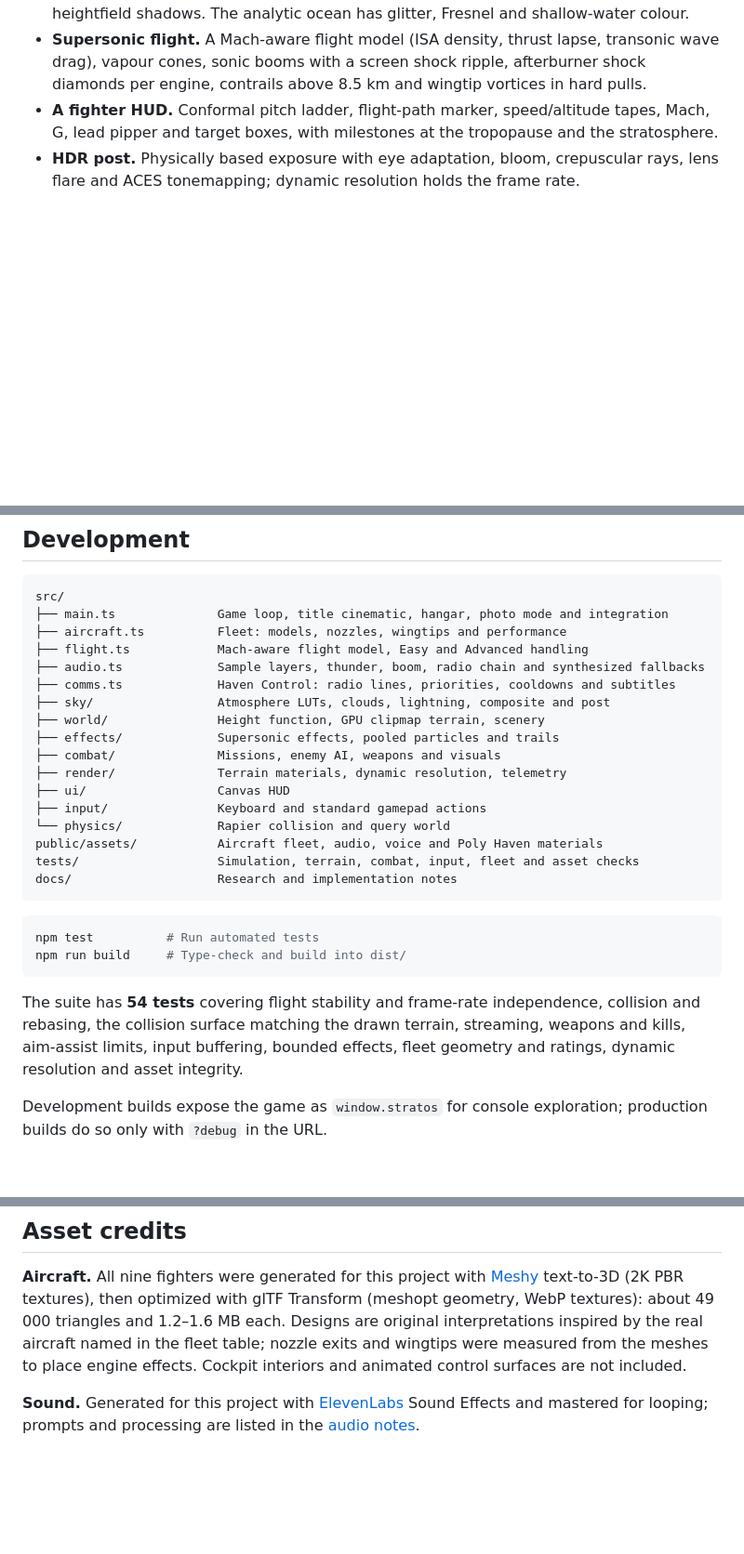
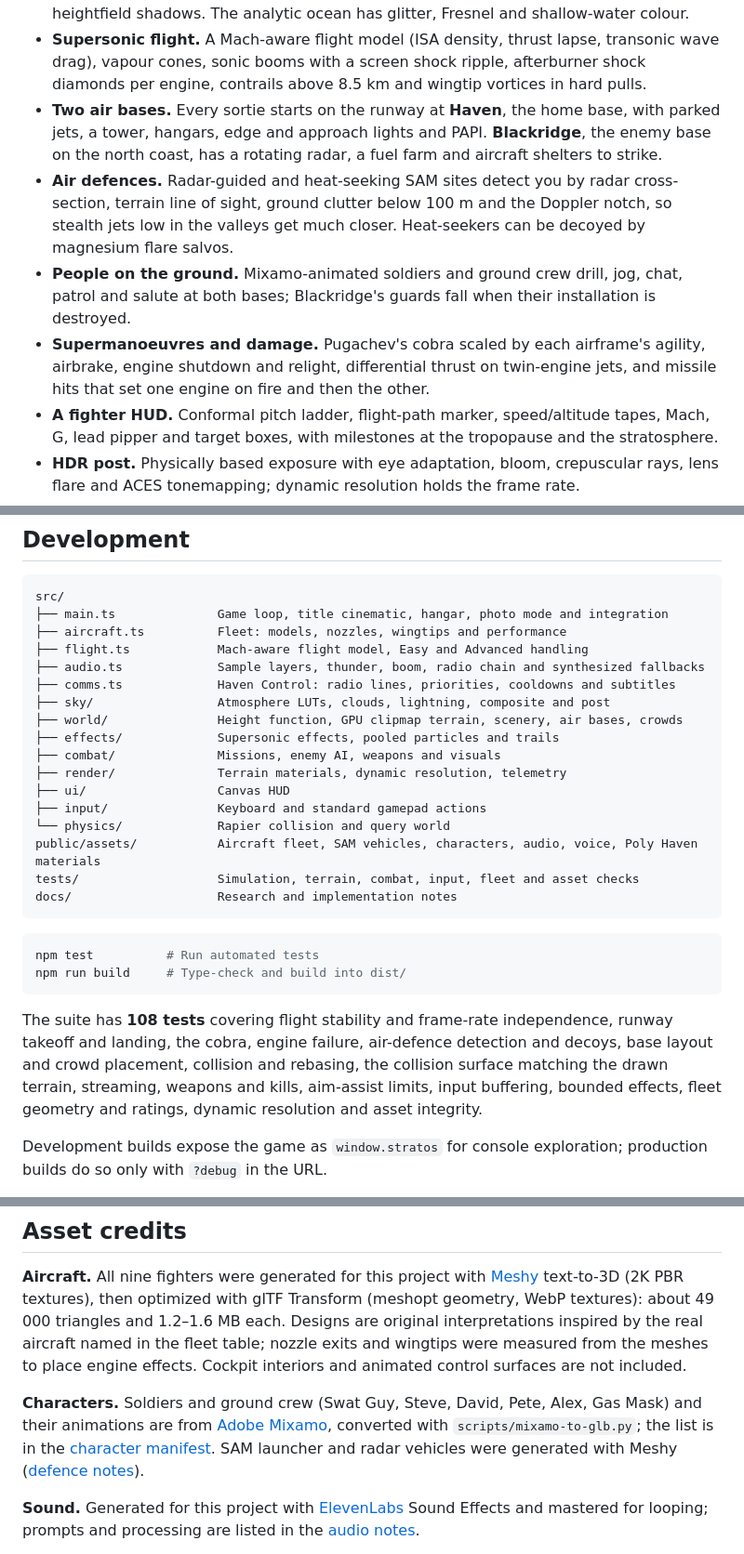
Before and after one commit to TejasGov/Stratos, a Markdown page: README.md, 3 parts joined by grey strips. Shown at 93% size. GitHub-like rendering; blank space fills up the shorter version.

Commit message:
Document iteration 6: bases, air defence, crowds, controls
Co-Authored-By: Claude Opus 5.5 <noreply@anthropic.com>

````diff
--- a/README.md
+++ b/README.md
@@ -66,6 +66,17 @@ Every image is a real-time frame from the game (photo mode or the title cinemati
 - **Supersonic flight.** A Mach-aware flight model (ISA density, thrust lapse, transonic wave
   drag), vapour cones, sonic booms with a screen shock ripple, afterburner shock diamonds per
   engine, contrails above 8.5 km and wingtip vortices in hard pulls.
+- **Two air bases.** Every sortie starts on the runway at **Haven**, the home base, with
+  parked jets, a tower, hangars, edge and approach lights and PAPI. **Blackridge**, the enemy
+  base on the north coast, has a rotating radar, a fuel farm and aircraft shelters to strike.
+- **Air defences.** Radar-guided and heat-seeking SAM sites detect you by radar cross-section,
+  terrain line of sight, ground clutter below 100 m and the Doppler notch, so stealth jets low in
+  the valleys get much closer. Heat-seekers can be decoyed by magnesium flare salvos.
+- **People on the ground.** Mixamo-animated soldiers and ground crew drill, jog, chat, patrol
+  and salute at both bases; Blackridge's guards fall when their installation is destroyed.
+- **Supermanoeuvres and damage.** Pugachev's cobra scaled by each airframe's agility, airbrake,
+  engine shutdown and relight, differential thrust on twin-engine jets, and missile hits that
+  set one engine on fire and then the other.
 - **A fighter HUD.** Conformal pitch ladder, flight-path marker, speed/altitude tapes, Mach, G,
   lead pipper and target boxes, with milestones at the tropopause and the stratosphere.
 - **HDR post.** Physically based exposure with eye adaptation, bloom, crepuscular rays, lens
@@ -220,14 +241,14 @@ src/
 ├── audio.ts             Sample layers, thunder, boom, radio chain and synthesized fallbacks
 ├── comms.ts             Haven Control: radio lines, priorities, cooldowns and subtitles
 ├── sky/                 Atmosphere LUTs, clouds, lightning, composite and post
-├── world/               Height function, GPU clipmap terrain, scenery
+├── world/               Height function, GPU clipmap terrain, scenery, air bases, crowds
 ├── effects/             Supersonic effects, pooled particles and trails
 ├── combat/              Missions, enemy AI, weapons and visuals
 ├── render/              Terrain materials, dynamic resolution, telemetry
 ├── ui/                  Canvas HUD
 ├── input/               Keyboard and standard gamepad actions
 └── physics/             Rapier collision and query world
-public/assets/           Aircraft fleet, audio, voice and Poly Haven materials
+public/assets/           Aircraft fleet, SAM vehicles, characters, audio, voice, Poly Haven materials
 tests/                   Simulation, terrain, combat, input, fleet and asset checks
 docs/                    Research and implementation notes
 ```
@@ -237,8 +258,9 @@ npm test          # Run automated tests
 npm run build     # Type-check and build into dist/
 ```
 
-The suite has **54 tests** covering flight stability and frame-rate independence, collision and
-rebasing, the collision surface matching the drawn terrain, streaming, weapons and kills,
+The suite has **108 tests** covering flight stability and frame-rate independence, runway
+takeoff and landing, the cobra, engine failure, air-defence detection and decoys, base layout
+and crowd placement, collision and rebasing, the collision surface matching the drawn terrain, streaming, weapons and kills,
 aim-assist limits, input buffering, bounded effects, fleet geometry and ratings, dynamic
 resolution and asset integrity.
 
@@ -256,6 +278,12 @@ text-to-3D (2K PBR textures), then optimized with glTF Transform (meshopt geomet
 about 49 000 triangles and 1.2–1.6 MB each. Designs are original interpretations inspired by the
 real aircraft named in the fleet table; nozzle exits and wingtips were measured from the meshes to
 place engine effects. Cockpit interiors and animated control surfaces are not included.
+
+**Characters.** Soldiers and ground crew (Swat Guy, Steve, David, Pete, Alex, Gas Mask) and
+their animations are from [Adobe Mixamo](https://www.mixamo.com), converted with
+`scripts/mixamo-to-glb.py`; the list is in the
+[character manifest](public/assets/characters/mixamo/manifest.json). SAM launcher and radar
+vehicles were generated with Meshy ([defence notes](public/assets/defense/README.md)).
 
 **Sound.** Generated for this project with [ElevenLabs](https://elevenlabs.io) Sound Effects and
 mastered for looping; prompts and processing are listed in the
````
Also changed, not shown: other parts of README.md (+10 -0 lines), docs/IMPLEMENTATION_STATUS.md (+16 -0 lines).
